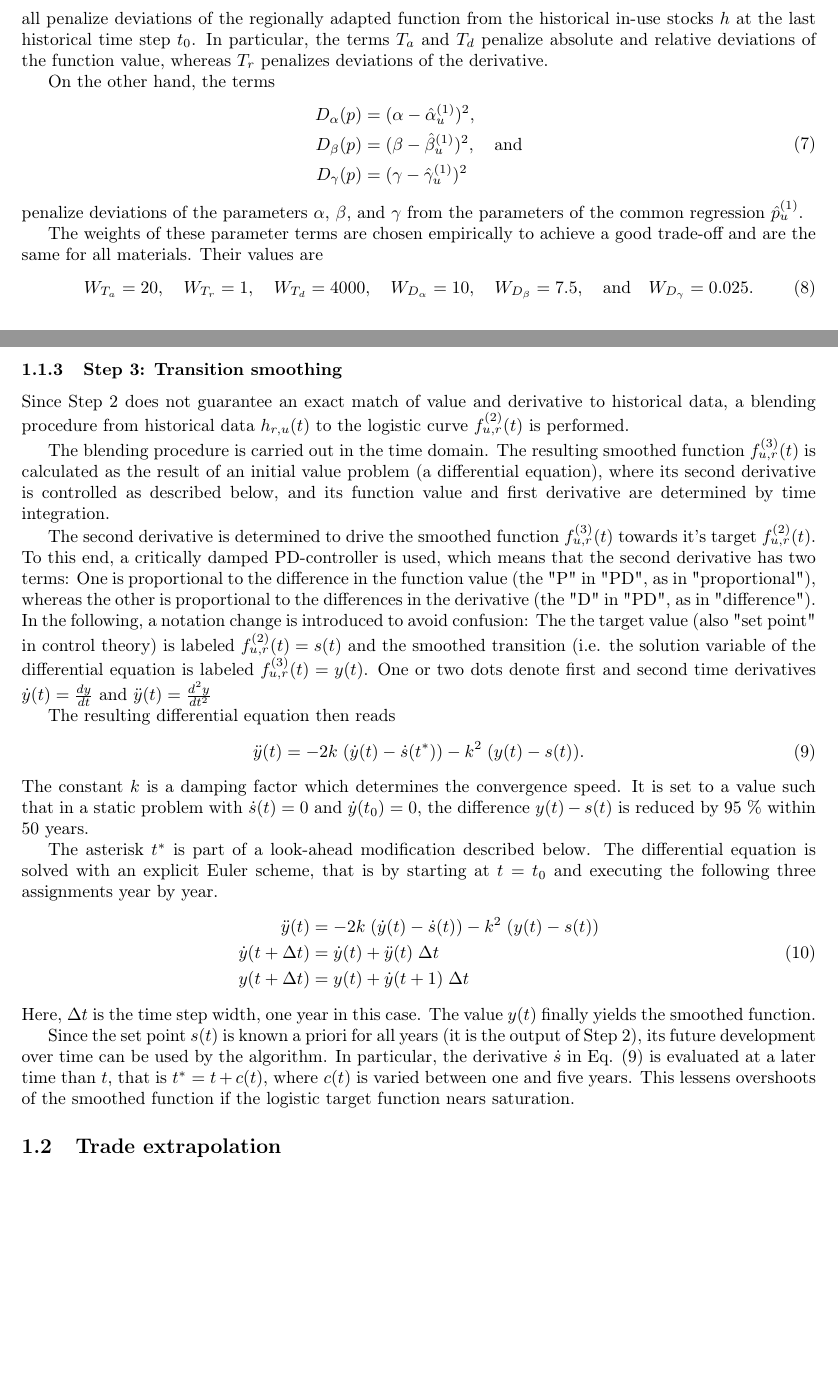
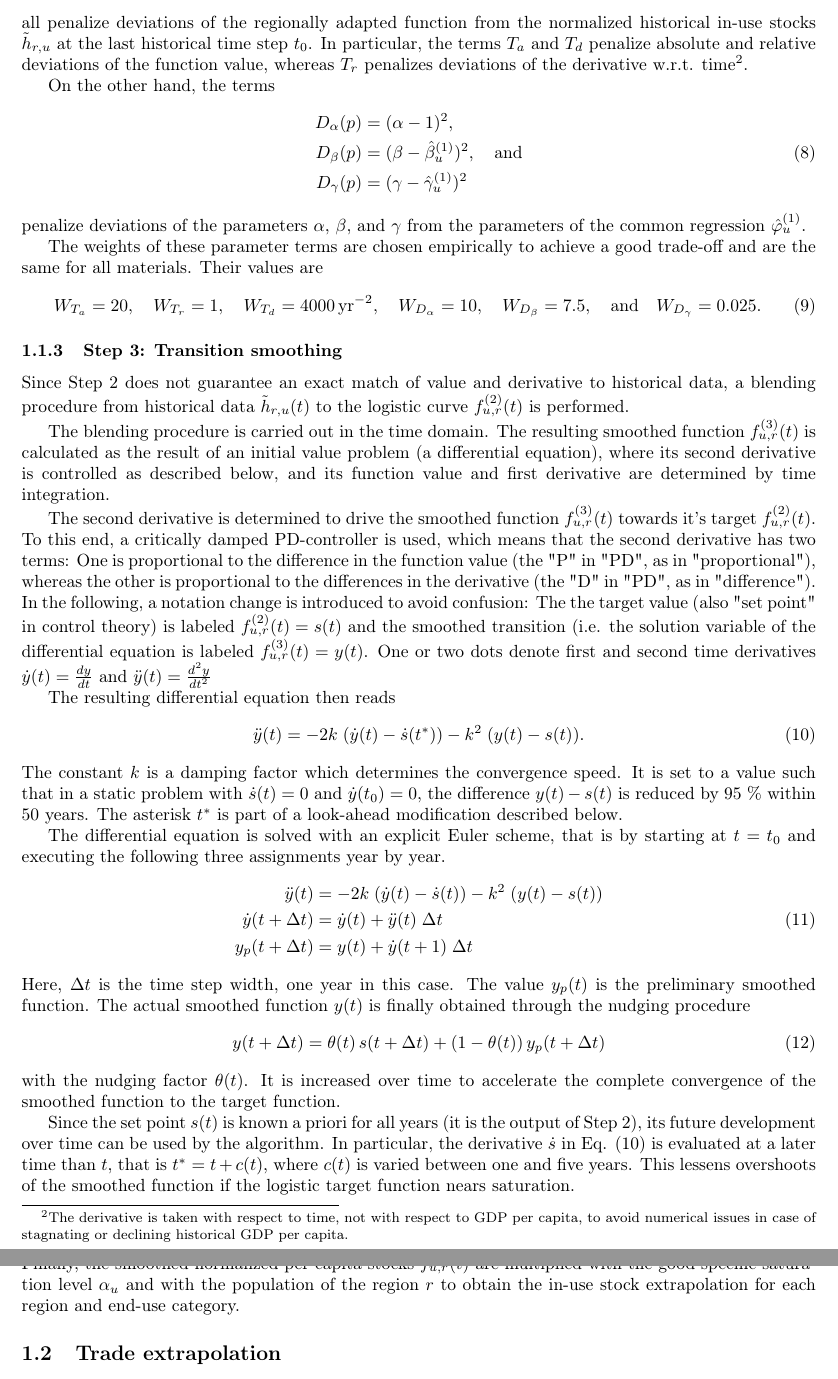
Before and after one commit to pik-piam/remind-mfa, a LaTeX document (paper/sm/main.tex, which reads paper/sm/equations.tex): two parts of pages 3 and 4 of 42 before the commit and two parts of pages 4 and 5 of 43 after it, joined at a grey line, cut so that both start at the same text, the shorter picture padded with empty space. Compiled offline with pdfLaTeX.

Commit message:
SM equations update

```diff
--- a/paper/sm/equations.tex
+++ b/paper/sm/equations.tex
@@ -48,6 +57,3 @@ Where $T_a$, $T_r$, $T_d$, $D_\alpha$, $D_\beta$, and $D_\gamma$ all describe te
 The terms
 \begin{equation}
 \begin{split}
-    T_a(p) &= \big(L(p,x_r(t_{0}))-h_{r,u}(t_{0}) \big)^2, \\
-    T_r(p) &= \left(\frac{L(p,x_r(t_{0}))-h_{r,u}(t_{0})}{h_{r,u}(t_{0})} \right)^2, \qquad\qquad\qquad\qquad\text{and} \\
-    T_d(p) &= \Big(\frac{d}{d t}\Big|_{t=t_{0}}\big(L(p,x_r(t))\big)-\frac{d}{d t}\Big|_{t=t_{0}}\big(h_{r,u}(t)\big) \Big)^2 \\
@@ -54,34 +63,32 @@ The terms
 \end{split}
 \end{equation}
-all penalize deviations of the regionally adapted function from the historical in-use stocks $h$ at the last historical time step $t_{0}$.
-In particular, the terms $T_a$ and $T_d$ penalize absolute and relative deviations of the function value, whereas $T_r$ penalizes deviations of the derivative.
+all penalize deviations of the regionally adapted function from the normalized historical in-use stocks $\tilde{h}_{r,u}$ at the last historical time step $t_{0}$.
+In particular, the terms $T_a$ and $T_d$ penalize absolute and relative deviations of the function value, whereas $T_r$ penalizes deviations of the derivative w.r.t. time\footnote{The derivative is taken with respect to time, not with respect to GDP per capita, to avoid numerical issues in case of stagnating or declining historical GDP per capita.}.
 
 On the other hand, the terms
 \begin{equation}
 \begin{split}
-    D_\alpha(p) &= (\alpha-\hat{\alpha}^{(1)}_{u})^2, \\
+    D_\alpha(p) &= (\alpha-1)^2, \\
     D_\beta(p) &= (\beta-\hat{\beta}^{(1)}_{u})^2, \quad\text{and} \\
     D_\gamma(p) &= (\gamma-\hat{\gamma}^{(1)}_{u})^2
 \end{split}
 \end{equation}
-penalize deviations of the parameters $\alpha$, $\beta$, and $\gamma$ from the parameters of the common regression $\hat{p}^{(1)}_u$.
+penalize deviations of the parameters $\alpha$, $\beta$, and $\gamma$ from the parameters of the common regression $\hat{\varphi}^{(1)}_u$.
 
 The weights of these parameter terms are chosen empirically to achieve a good trade-off and are the same for all materials. Their values are
 \begin{equation}
 W_{T_a} = 20, \quad
 W_{T_r} = 1, \quad
-W_{T_d} = 4000, \quad
+W_{T_d} = 4000\, \text{yr}^{-2}, \quad
 W_{D_\alpha} = 10, \quad
 W_{D_\beta} = 7.5, \quad \text{and} \quad
 W_{D_\gamma} = 0.025.
 \end{equation}
 
-%TODO: units
-
 %=======================================================================
 \subsubsection{Step 3: Transition smoothing}
 
-Since Step 2 does not guarantee an exact match of value and derivative to historical data, a blending procedure from historical data $h_{r,u}(t)$ to the logistic curve $f^{(2)}_{u,r}(t)$ is performed.
+Since Step 2 does not guarantee an exact match of value and derivative to historical data, a blending procedure from historical data $\tilde{h}_{r,u}(t)$ to the logistic curve $f^{(2)}_{u,r}(t)$ is performed.
 
 The blending procedure is carried out in the time domain. The resulting smoothed function $f^{(3)}_{u,r}(t)$ is calculated as the result of an initial value problem (a differential equation), where its second derivative is controlled as described below, and its function value and first derivative are determined by time integration.
 
@@ -92,18 +99,21 @@ The resulting differential equation then reads
 \begin{equation} \label{eq:pd_acc}
     \ddot{y}(t) = - 2k\; (\dot{y}(t) - \dot{s}(t^*)) - k^2\;(y(t)-s(t)).
 \end{equation}
-The constant $k$ is a damping factor which determines the convergence speed. It is set to a value such that in a static problem with $\dot{s}(t)=0$ and $\dot{y}(t_{0})=0$, the difference $y(t)-s(t)$ is reduced by 95 \% within 50 years.
+The constant $k$ is a damping factor which determines the convergence speed. It is set to a value such that in a static problem with $\dot{s}(t)=0$ and $\dot{y}(t_{0})=0$, the difference $y(t)-s(t)$ is reduced by 95 \% within 50 years. The asterisk $t^*$ is part of a look-ahead modification described below.
 
-The asterisk $t^*$ is part of a look-ahead modification described below.
 The differential equation is solved with an explicit Euler scheme, that is by starting at $t=t_{0}$ and executing the following three assignments year by year.
 \begin{equation}
 \begin{split}
     \ddot{y}(t) &= - 2k\; (\dot{y}(t) - \dot{s}(t)) - k^2\;(y(t)-s(t)) \\
     \dot{y}(t+\Delta t) &= \dot{y}(t) + \ddot{y}(t) \; \Delta t \\
-    y(t+\Delta t) &= y(t) + \dot{y}(t+1) \; \Delta t \\
+    y_p(t+\Delta t) &= y(t) + \dot{y}(t+1) \; \Delta t \\
 \end{split}
 \end{equation}
-Here, $\Delta t$ is the time step width, one year in this case. The value $y(t)$ finally yields the smoothed function.
+Here, $\Delta t$ is the time step width, one year in this case. The value $y_p(t)$ is the preliminary smoothed function. The actual smoothed function $y(t)$ is finally obtained through the nudging procedure
+\begin{equation}
+    y(t+\Delta t) = \theta(t)\, s(t+\Delta t) + (1-\theta(t))\, y_p(t+\Delta t)
+\end{equation}
+with the nudging factor $\theta(t)$. It is increased over time to accelerate the complete convergence of the smoothed function to the target function.
 
 Since the set point $s(t)$ is known a priori for all years (it is the output of Step 2), its future development over time can be used by the algorithm. In particular, the derivative $\dot{s}$ in Eq. \eqref{eq:pd_acc} is evaluated at a later time than $t$, that is $t^*=t+c(t)$, where $c(t)$ is varied between one and five years.
 This lessens overshoots of the smoothed function if the logistic target function nears saturation.
@@ -111,4 +122,5 @@ This lessens overshoots of the smoothed function if the logistic target function
 
+Finally, the smoothed normalized per-capita stocks $f^{(3)}_{u,r}(t)$ are multiplied with the good-specific saturation level $\alpha_u$ and with the population of the region $r$ to obtain the in-use stock extrapolation for each region and end-use category.
 
 %=======================================================================
 %=======================================================================
```
Also changed, not shown: paper/zenodo/README.md, paper/sm/equations.tex (39 more changed lines).
